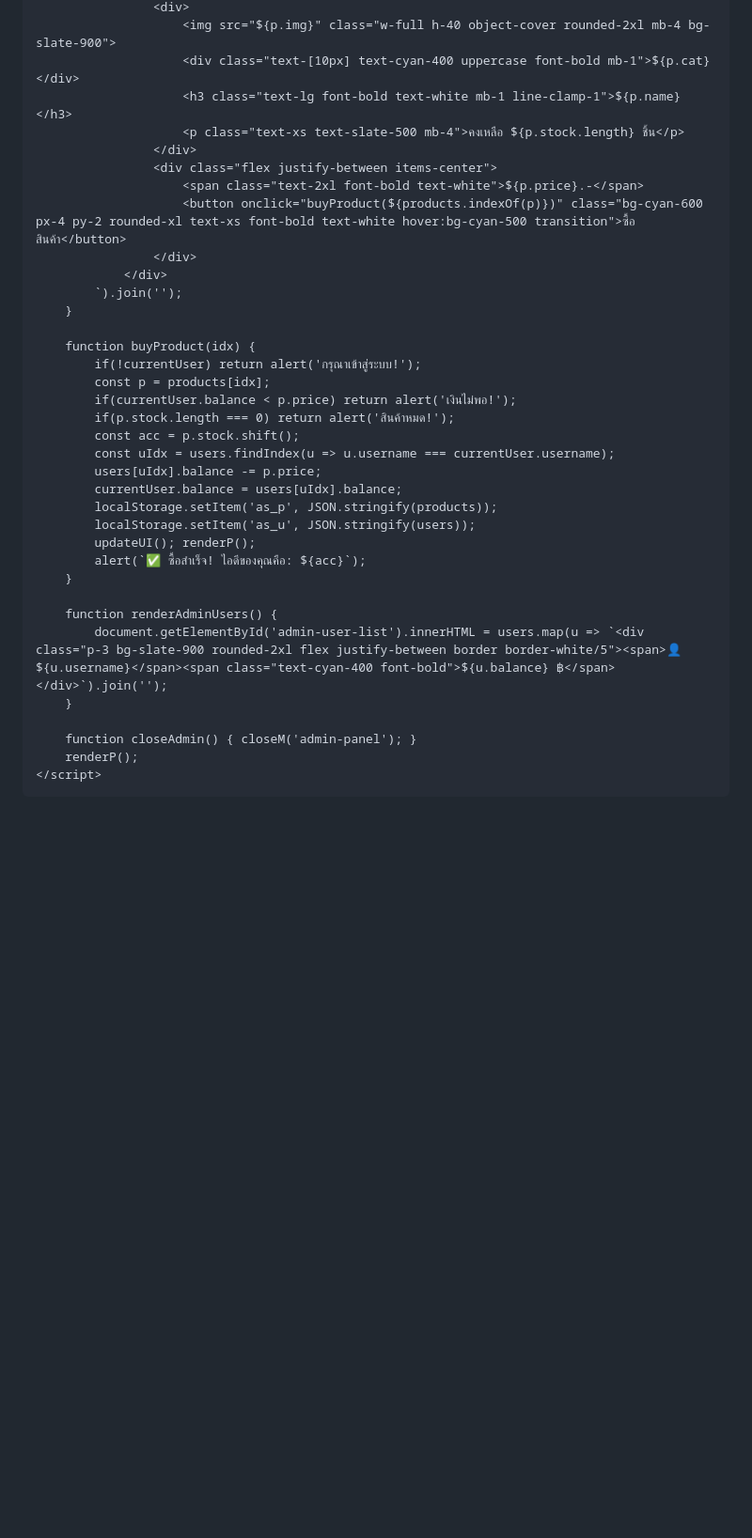
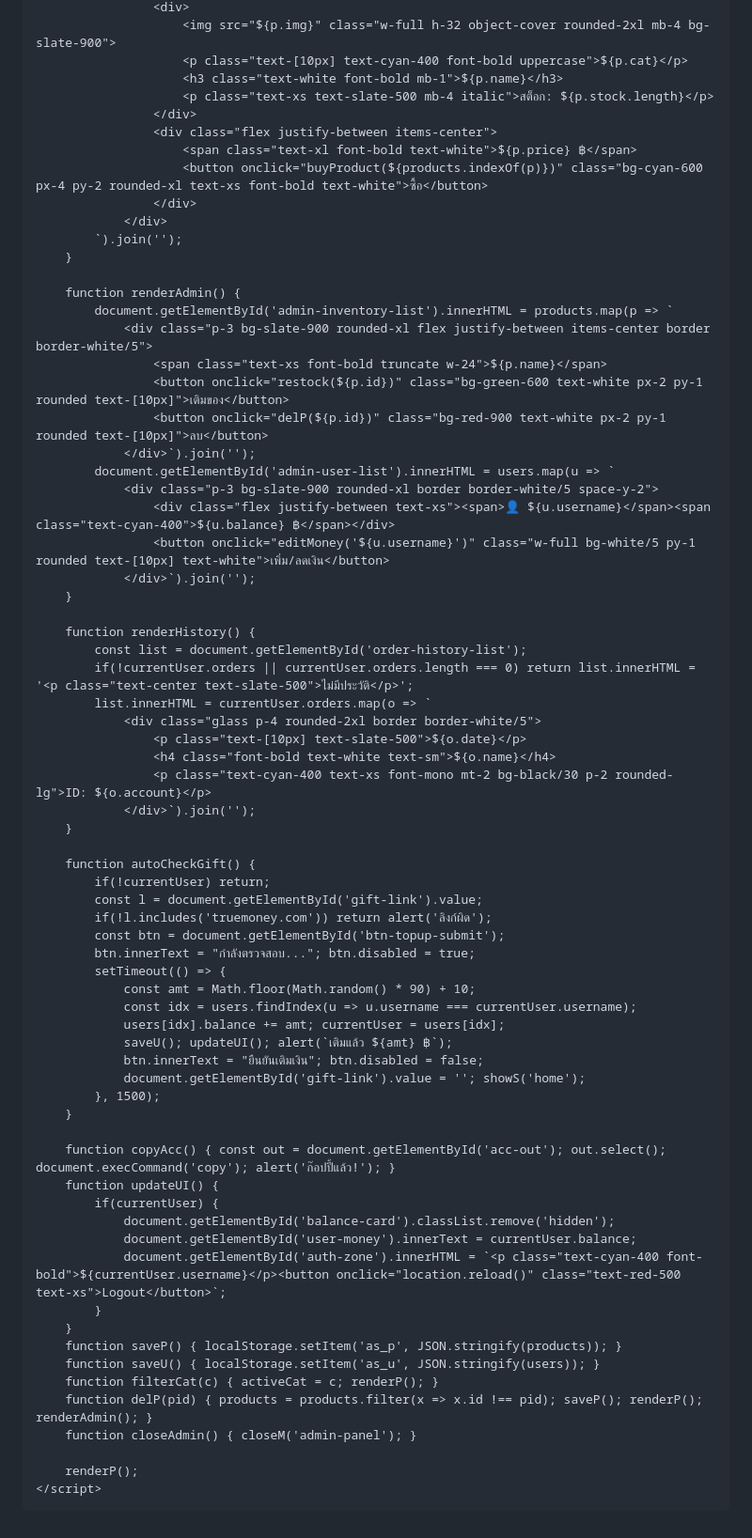
Before and after one commit to tkwa8489-dot/apishop-v4, a Markdown page: README.md, the part around one of its changes. Shown at 94% size. GitHub-like rendering; blank space fills up the shorter version.

```diff
--- a/README.md
+++ b/README.md
@@ -251,37 +232,72 @@
                     <div>
-                        <img src="${p.img}" class="w-full h-40 object-cover rounded-2xl mb-4 bg-slate-900">
-                        <div class="text-[10px] text-cyan-400 uppercase font-bold mb-1">${p.cat}</div>
-                        <h3 class="text-lg font-bold text-white mb-1 line-clamp-1">${p.name}</h3>
-                        <p class="text-xs text-slate-500 mb-4">คงเหลือ ${p.stock.length} ชิ้น</p>
+                        <img src="${p.img}" class="w-full h-32 object-cover rounded-2xl mb-4 bg-slate-900">
+                        <p class="text-[10px] text-cyan-400 font-bold uppercase">${p.cat}</p>
+                        <h3 class="text-white font-bold mb-1">${p.name}</h3>
+                        <p class="text-xs text-slate-500 mb-4 italic">สต็อก: ${p.stock.length}</p>
                     </div>
                     <div class="flex justify-between items-center">
-                        <span class="text-2xl font-bold text-white">${p.price}.-</span>
-                        <button onclick="buyProduct(${products.indexOf(p)})" class="bg-cyan-600 px-4 py-2 rounded-xl text-xs font-bold text-white hover:bg-cyan-500 transition">ซื้อสินค้า</button>
+                        <span class="text-xl font-bold text-white">${p.price} ฿</span>
+                        <button onclick="buyProduct(${products.indexOf(p)})" class="bg-cyan-600 px-4 py-2 rounded-xl text-xs font-bold text-white">ซื้อ</button>
                     </div>
                 </div>
             `).join('');
         }
 
-        function buyProduct(idx) {
-            if(!currentUser) return alert('กรุณาเข้าสู่ระบบ!');
-            const p = products[idx];
-            if(currentUser.balance < p.price) return alert('เงินไม่พอ!');
-            if(p.stock.length === 0) return alert('สินค้าหมด!');
-            const acc = p.stock.shift();
-            const uIdx = users.findIndex(u => u.username === currentUser.username);
-            users[uIdx].balance -= p.price;
-            currentUser.balance = users[uIdx].balance;
-            localStorage.setItem('as_p', JSON.stringify(products));
-            localStorage.setItem('as_u', JSON.stringify(users));
-            updateUI(); renderP();
-            alert(`✅ ซื้อสำเร็จ! ไอดีของคุณคือ: ${acc}`);
+        function renderAdmin() {
+            document.getElementById('admin-inventory-list').innerHTML = products.map(p => `
+                <div class="p-3 bg-slate-900 rounded-xl flex justify-between items-center border border-white/5">
+                    <span class="text-xs font-bold truncate w-24">${p.name}</span>
+                    <button onclick="restock(${p.id})" class="bg-green-600 text-white px-2 py-1 rounded text-[10px]">เติมของ</button>
+                    <button onclick="delP(${p.id})" class="bg-red-900 text-white px-2 py-1 rounded text-[10px]">ลบ</button>
+                </div>`).join('');
+            document.getElementById('admin-user-list').innerHTML = users.map(u => `
+                <div class="p-3 bg-slate-900 rounded-xl border border-white/5 space-y-2">
+                    <div class="flex justify-between text-xs"><span>👤 ${u.username}</span><span class="text-cyan-400">${u.balance} ฿</span></div>
+                    <button onclick="editMoney('${u.username}')" class="w-full bg-white/5 py-1 rounded text-[10px] text-white">เพิ่ม/ลดเงิน</button>
+                </div>`).join('');
         }
 
-        function renderAdminUsers() {
-            document.getElementById('admin-user-list').innerHTML = users.map(u => `<div class="p-3 bg-slate-900 rounded-2xl flex justify-between border border-white/5"><span>👤 ${u.username}</span><span class="text-cyan-400 font-bold">${u.balance} ฿</span></div>`).join('');
+        function renderHistory() {
+            const list = document.getElementById('order-history-list');
+            if(!currentUser.orders || currentUser.orders.length === 0) return list.innerHTML = '<p class="text-center text-slate-500">ไม่มีประวัติ</p>';
+            list.innerHTML = currentUser.orders.map(o => `
+                <div class="glass p-4 rounded-2xl border border-white/5">
+                    <p class="text-[10px] text-slate-500">${o.date}</p>
+                    <h4 class="font-bold text-white text-sm">${o.name}</h4>
+                    <p class="text-cyan-400 text-xs font-mono mt-2 bg-black/30 p-2 rounded-lg">ID: ${o.account}</p>
+                </div>`).join('');
         }
 
+        function autoCheckGift() {
+            if(!currentUser) return;
+            const l = document.getElementById('gift-link').value;
+            if(!l.includes('truemoney.com')) return alert('ลิงก์ผิด');
+            const btn = document.getElementById('btn-topup-submit');
+            btn.innerText = "กำลังตรวจสอบ..."; btn.disabled = true;
+            setTimeout(() => {
+                const amt = Math.floor(Math.random() * 90) + 10;
+                const idx = users.findIndex(u => u.username === currentUser.username);
+                users[idx].balance += amt; currentUser = users[idx];
+                saveU(); updateUI(); alert(`เติมแล้ว ${amt} ฿`);
+                btn.innerText = "ยืนยันเติมเงิน"; btn.disabled = false;
+                document.getElementById('gift-link').value = ''; showS('home');
+            }, 1500);
+        }
+
+        function copyAcc() { const out = document.getElementById('acc-out'); out.select(); document.execCommand('copy'); alert('ก๊อปปี้แล้ว!'); }
+        function updateUI() {
+            if(currentUser) {
+                document.getElementById('balance-card').classList.remove('hidden');
+                document.getElementById('user-money').innerText = currentUser.balance;
+                document.getElementById('auth-zone').innerHTML = `<p class="text-cyan-400 font-bold">${currentUser.username}</p><button onclick="location.reload()" class="text-red-500 text-xs">Logout</button>`;
+            }
+        }
+        function saveP() { localStorage.setItem('as_p', JSON.stringify(products)); }
+        function saveU() { localStorage.setItem('as_u', JSON.stringify(users)); }
+        function filterCat(c) { activeCat = c; renderP(); }
+        function delP(pid) { products = products.filter(x => x.id !== pid); saveP(); renderP(); renderAdmin(); }
         function closeAdmin() { closeM('admin-panel'); }
+
         renderP();
     </script>
 </body>
```
Also changed, not shown: other parts of README.md (+128 -147 lines).
